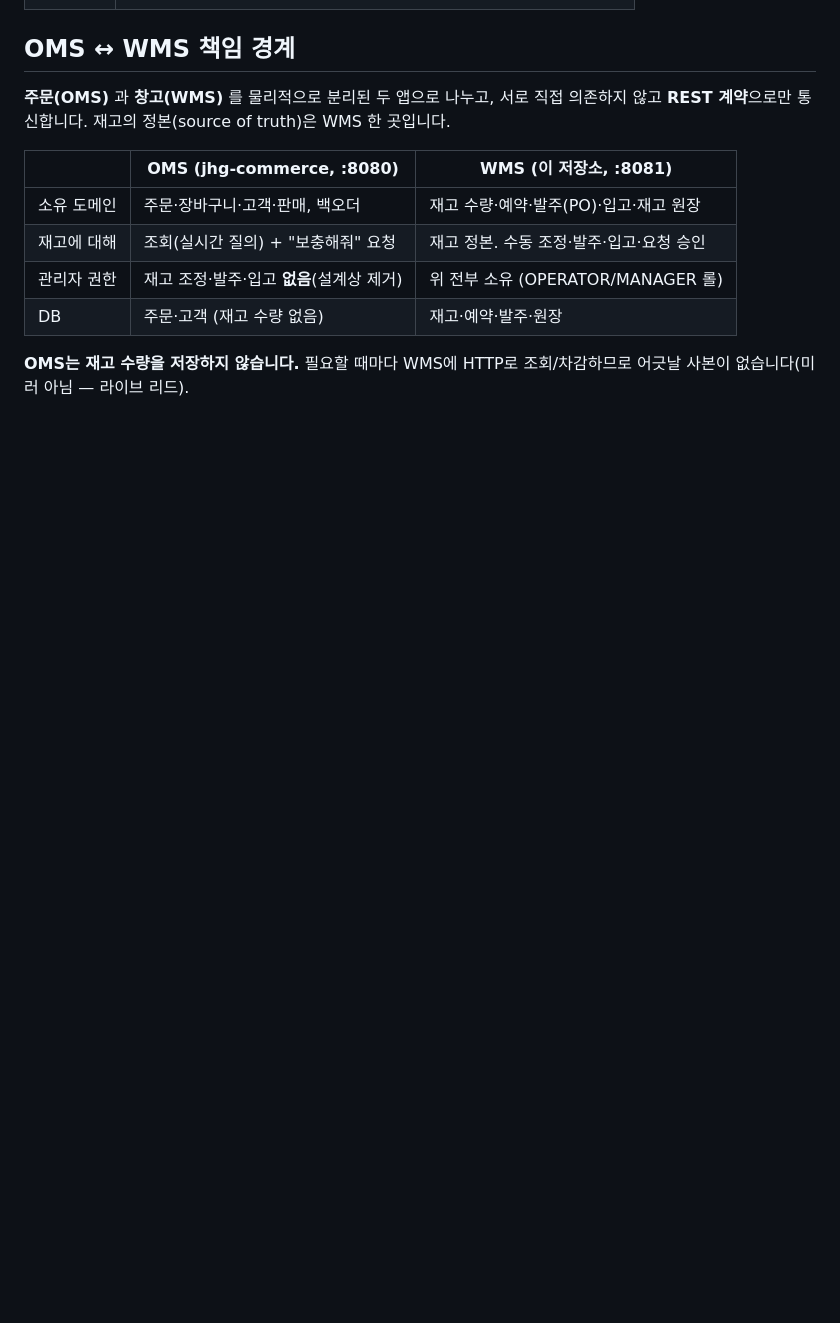
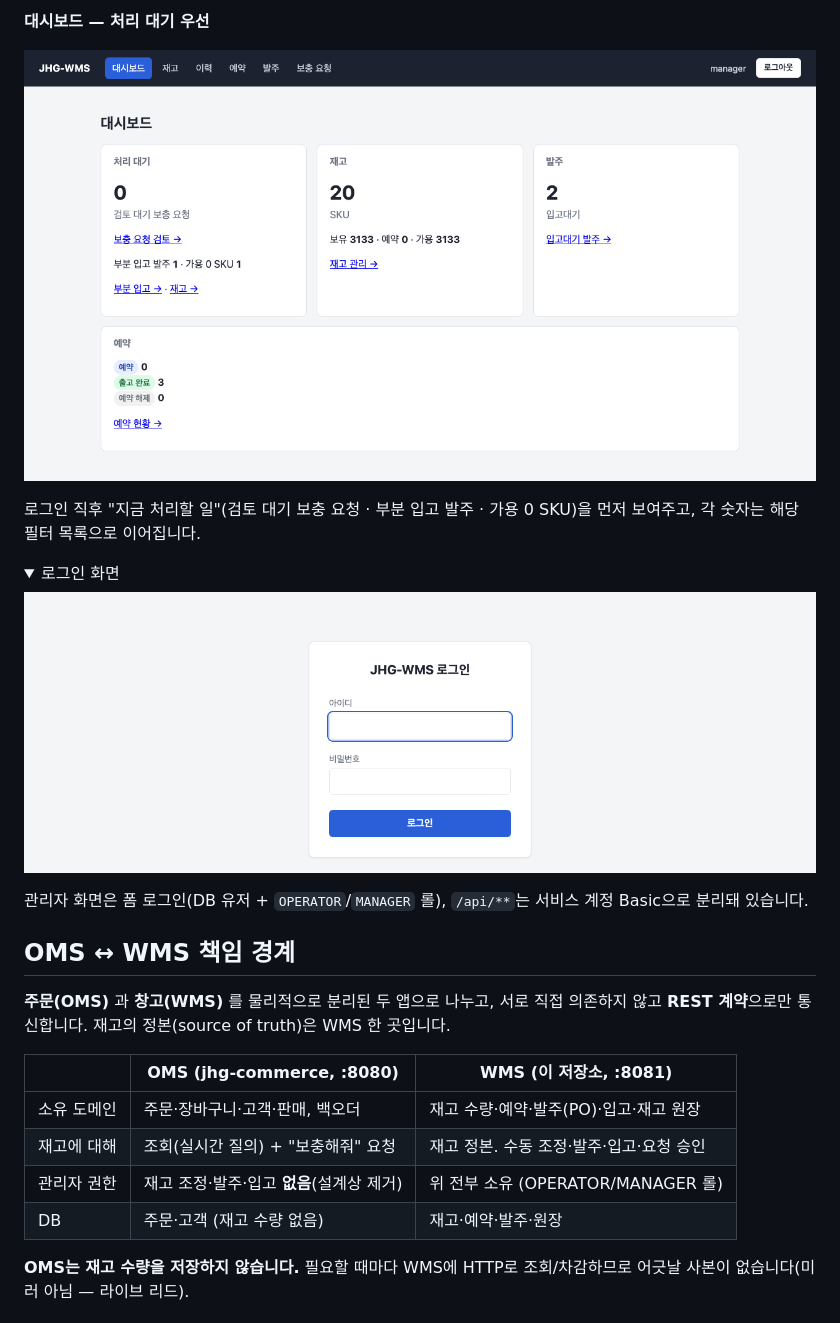
Before and after one commit to twin10240/jhg-wms-project, a Markdown page: README.md, the part around one of its changes. Rendered like a GitHub page; pictures changed too: docs/images/dashboard.png (added), docs/images/login.png (added); folded sections open; blank space fills up the shorter version.

```diff
--- a/README.md
+++ b/README.md
@@ -17,3 +32,16 @@
+**대시보드 — 처리 대기 우선**
+
+![대시보드](docs/images/dashboard.png)
+
+로그인 직후 "지금 처리할 일"(검토 대기 보충 요청 · 부분 입고 발주 · 가용 0 SKU)을 먼저 보여주고, 각 숫자는 해당 필터 목록으로 이어집니다.
+
+<details>
+<summary>로그인 화면</summary>
+
+![로그인](docs/images/login.png)
+
+관리자 화면은 폼 로그인(DB 유저 + `OPERATOR`/`MANAGER` 롤), `/api/**`는 서비스 계정 Basic으로 분리돼 있습니다.
+</details>
 
 ## OMS ↔ WMS 책임 경계
 
```
Also changed, not shown: other parts of README.md (+15 -0 lines), docs/images/inventory-ledger.png (added), docs/images/purchase-order-detail.png (added).
